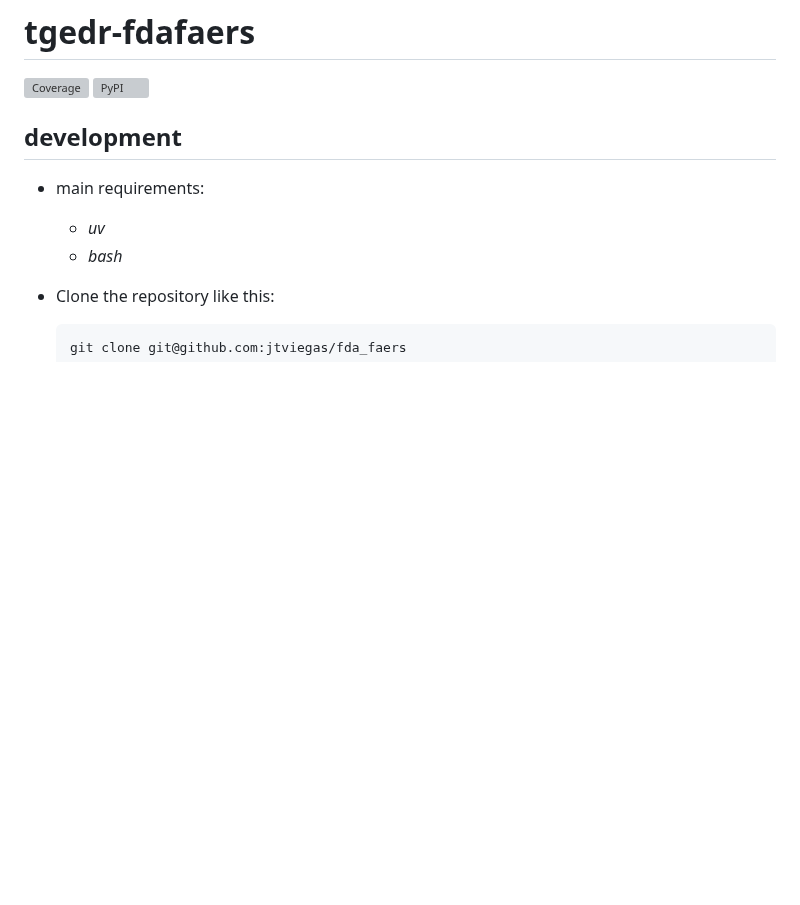
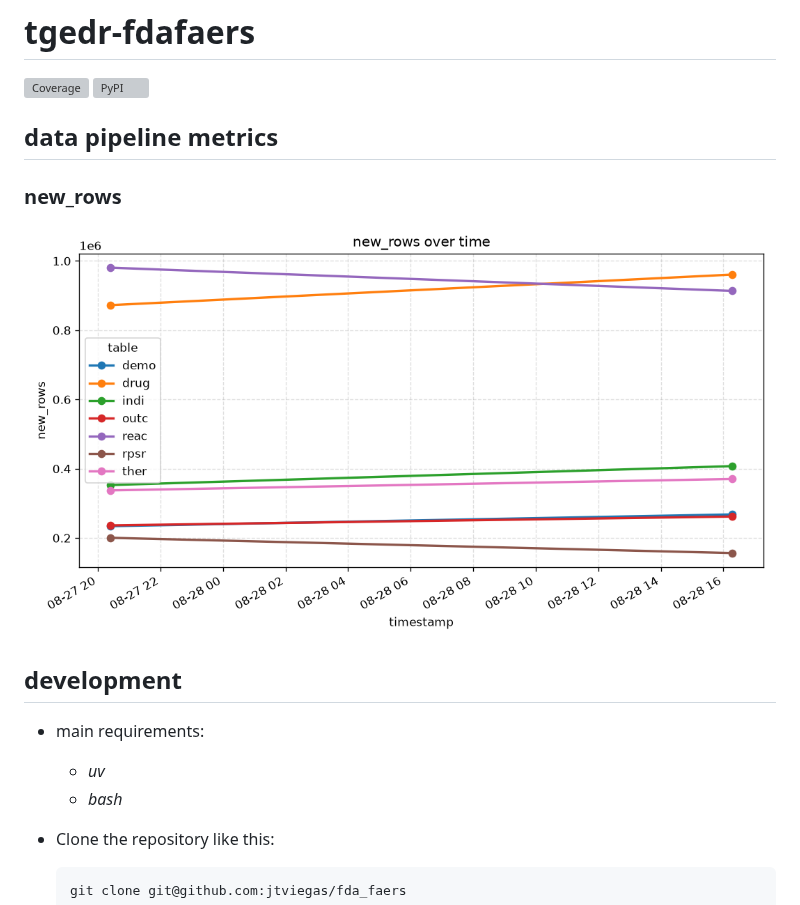
Before and after one commit to jtviegas/fda_faers, a Markdown page: README.md, the part around the change. Drawn GitHub-style; pictures changed too: plots/new_rows.png (added); blank space fills up the shorter version; grey boxes are pictures that could not be loaded.

Commit message:
tweaked metrics and plots

```diff
--- a/README.md
+++ b/README.md
@@ -4,6 +4,11 @@
 [![PyPI](https://img.shields.io/pypi/v/tgedr-fdafaers)](https://pypi.org/project/tgedr-fdafaers/)
 
 
+## data pipeline metrics
+
+### new_rows
+
+![new_rows](./plots/new_rows.png)
 
 ## development
 - main requirements:
```
Also changed, not shown: 4 other files.
